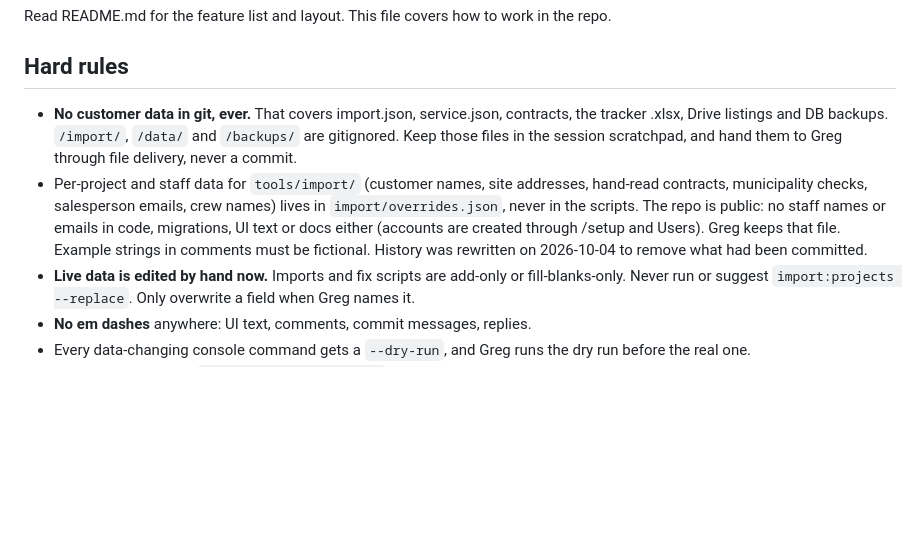
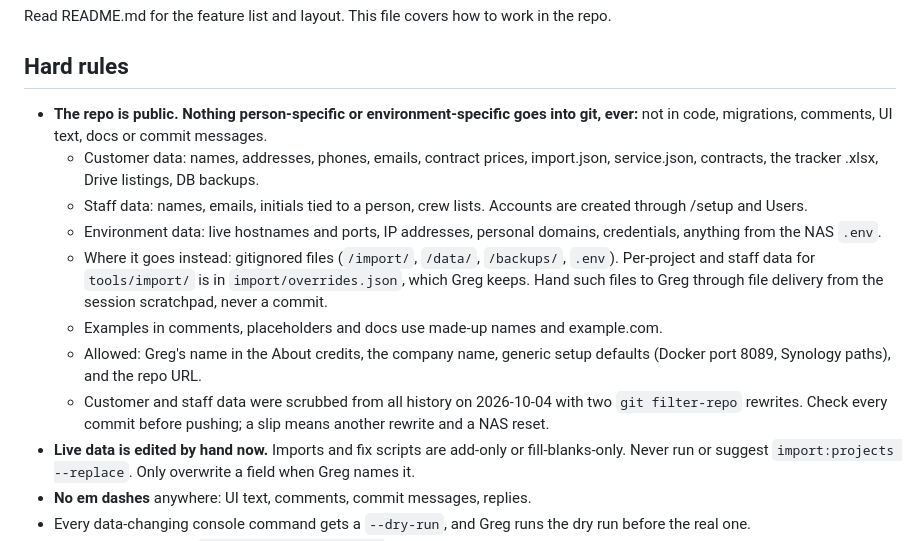
Before and after one commit to cecil-t/trifecta-solar, a Markdown page: CLAUDE.md, the part around the change. GitHub-like rendering; blank space fills up the shorter version.

Commit message:
CLAUDE.md: no person- or environment-specific data in the public repo
Co-Authored-By: Claude Opus 5.5 <noreply@anthropic.com>
Claude-Session: https://claude.ai/code/session_01VLDCpFpR2ATaN2EgZzmKX6

```diff
--- a/CLAUDE.md
+++ b/CLAUDE.md
@@ -4,8 +4,14 @@ Read README.md for the feature list and layout. This file covers how to work in
 
 ## Hard rules
 
-- **No customer data in git, ever.** That covers import.json, service.json, contracts, the tracker .xlsx, Drive listings and DB backups. `/import/`, `/data/` and `/backups/` are gitignored. Keep those files in the session scratchpad, and hand them to Greg through file delivery, never a commit.
-- Per-project and staff data for `tools/import/` (customer names, site addresses, hand-read contracts, municipality checks, salesperson emails, crew names) lives in `import/overrides.json`, never in the scripts. The repo is public: no staff names or emails in code, migrations, UI text or docs either (accounts are created through /setup and Users). Greg keeps that file. Example strings in comments must be fictional. History was rewritten on 2026-10-04 to remove what had been committed.
+- **The repo is public. Nothing person-specific or environment-specific goes into git, ever:** not in code, migrations, comments, UI text, docs or commit messages.
+  - Customer data: names, addresses, phones, emails, contract prices, import.json, service.json, contracts, the tracker .xlsx, Drive listings, DB backups.
+  - Staff data: names, emails, initials tied to a person, crew lists. Accounts are created through /setup and Users.
+  - Environment data: live hostnames and ports, IP addresses, personal domains, credentials, anything from the NAS `.env`.
+  - Where it goes instead: gitignored files (`/import/`, `/data/`, `/backups/`, `.env`). Per-project and staff data for `tools/import/` is in `import/overrides.json`, which Greg keeps. Hand such files to Greg through file delivery from the session scratchpad, never a commit.
+  - Examples in comments, placeholders and docs use made-up names and example.com.
+  - Allowed: Greg's name in the About credits, the company name, generic setup defaults (Docker port 8089, Synology paths), and the repo URL.
+  - Customer and staff data were scrubbed from all history on 2026-10-04 with two `git filter-repo` rewrites. Check every commit before pushing; a slip means another rewrite and a NAS reset.
 - **Live data is edited by hand now.** Imports and fix scripts are add-only or fill-blanks-only. Never run or suggest `import:projects --replace`. Only overwrite a field when Greg names it.
 - **No em dashes** anywhere: UI text, comments, commit messages, replies.
 - Every data-changing console command gets a `--dry-run`, and Greg runs the dry run before the real one.
```
